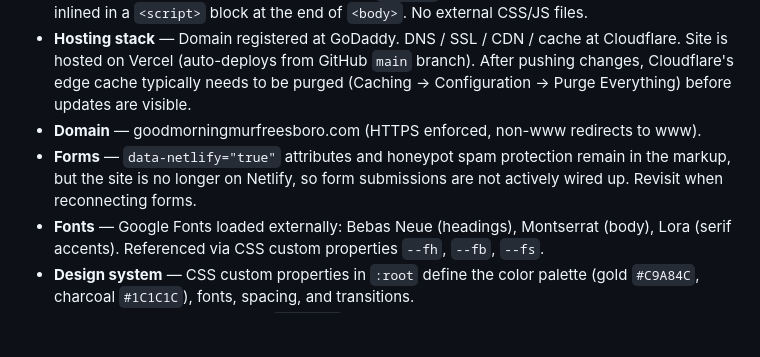
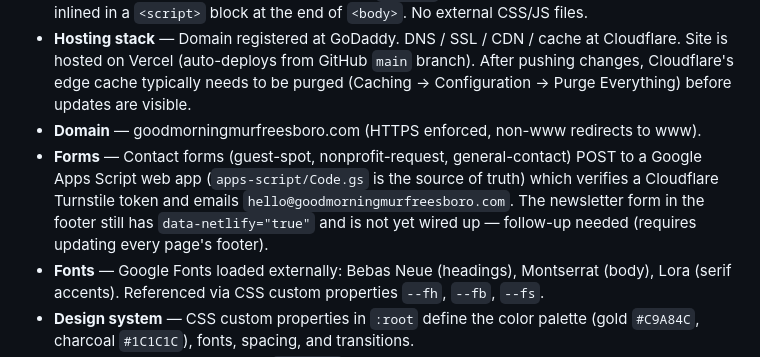
Before and after one commit to Rachel1AZ9/GoodMorningMurfreesboro, a Markdown page: CLAUDE.md, the part around the change. Drawn GitHub-style; blank space fills up the shorter version.

Commit message:
Update CLAUDE.md to reflect wired-up contact forms
Co-Authored-By: Claude Opus 4.7 (1M context) <noreply@anthropic.com>

```diff
--- a/CLAUDE.md
+++ b/CLAUDE.md
@@ -12,7 +12,7 @@ Good Morning Murfreesboro (goodmorningmurfreesboro.com) — a community news and
 - **Single-page structure** — all CSS is inlined in `<style>` within each page's HTML; all JS is inlined in a `<script>` block at the end of `<body>`. No external CSS/JS files.
 - **Hosting stack** — Domain registered at GoDaddy. DNS / SSL / CDN / cache at Cloudflare. Site is hosted on Vercel (auto-deploys from GitHub `main` branch). After pushing changes, Cloudflare's edge cache typically needs to be purged (Caching → Configuration → Purge Everything) before updates are visible.
 - **Domain** — goodmorningmurfreesboro.com (HTTPS enforced, non-www redirects to www).
-- **Forms** — `data-netlify="true"` attributes and honeypot spam protection remain in the markup, but the site is no longer on Netlify, so form submissions are not actively wired up. Revisit when reconnecting forms.
+- **Forms** — Contact forms (guest-spot, nonprofit-request, general-contact) POST to a Google Apps Script web app (`apps-script/Code.gs` is the source of truth) which verifies a Cloudflare Turnstile token and emails `hello@goodmorningmurfreesboro.com`. The newsletter form in the footer still has `data-netlify="true"` and is not yet wired up — follow-up needed (requires updating every page's footer).
 - **Fonts** — Google Fonts loaded externally: Bebas Neue (headings), Montserrat (body), Lora (serif accents). Referenced via CSS custom properties `--fh`, `--fb`, `--fs`.
 - **Design system** — CSS custom properties in `:root` define the color palette (gold `#C9A84C`, charcoal `#1C1C1C`), fonts, spacing, and transitions.
 - **Images** — all images go in the `/images/` folder. Reference them with absolute paths (e.g., `/images/GMM_Logo.png`).
```
